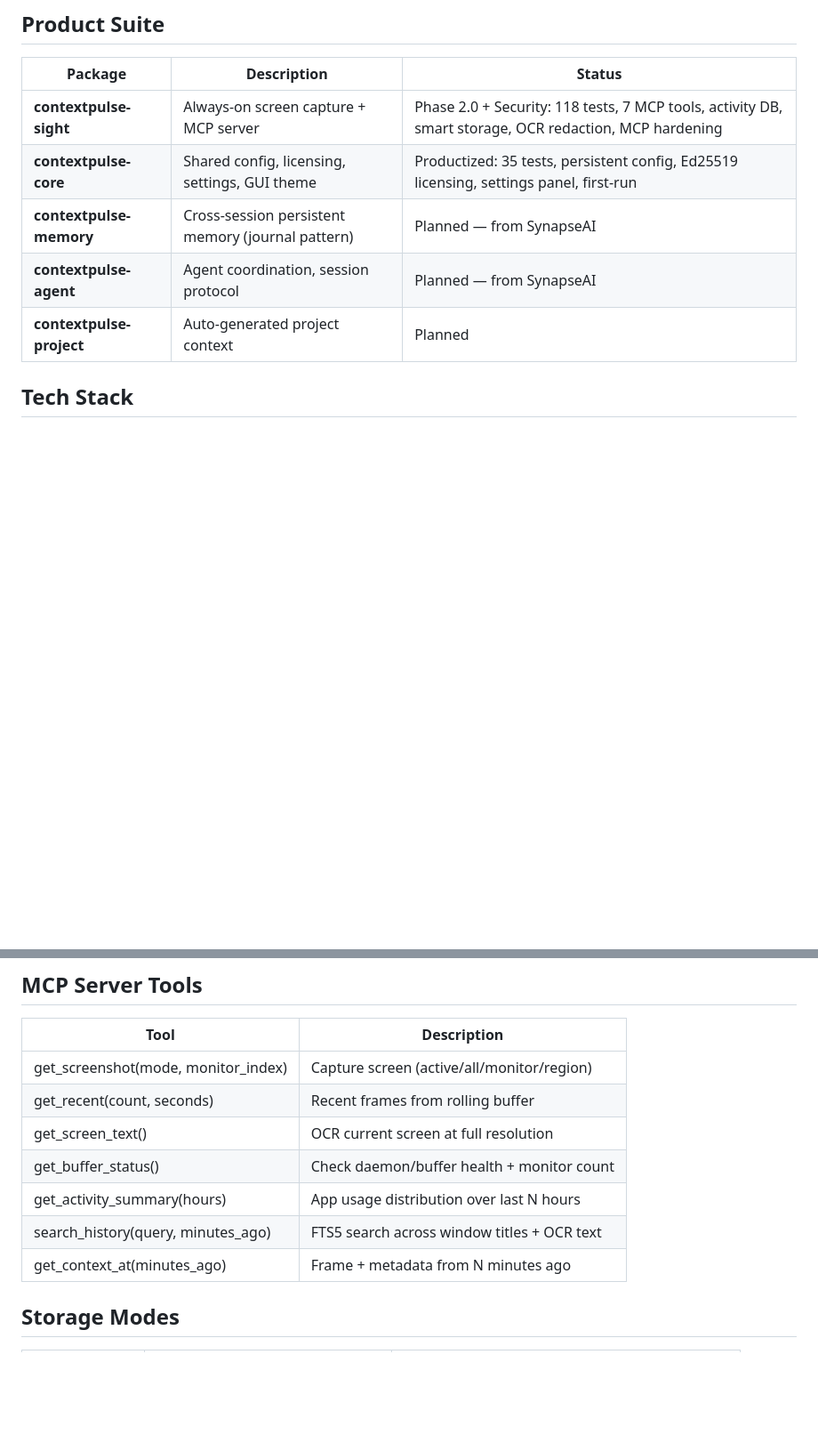
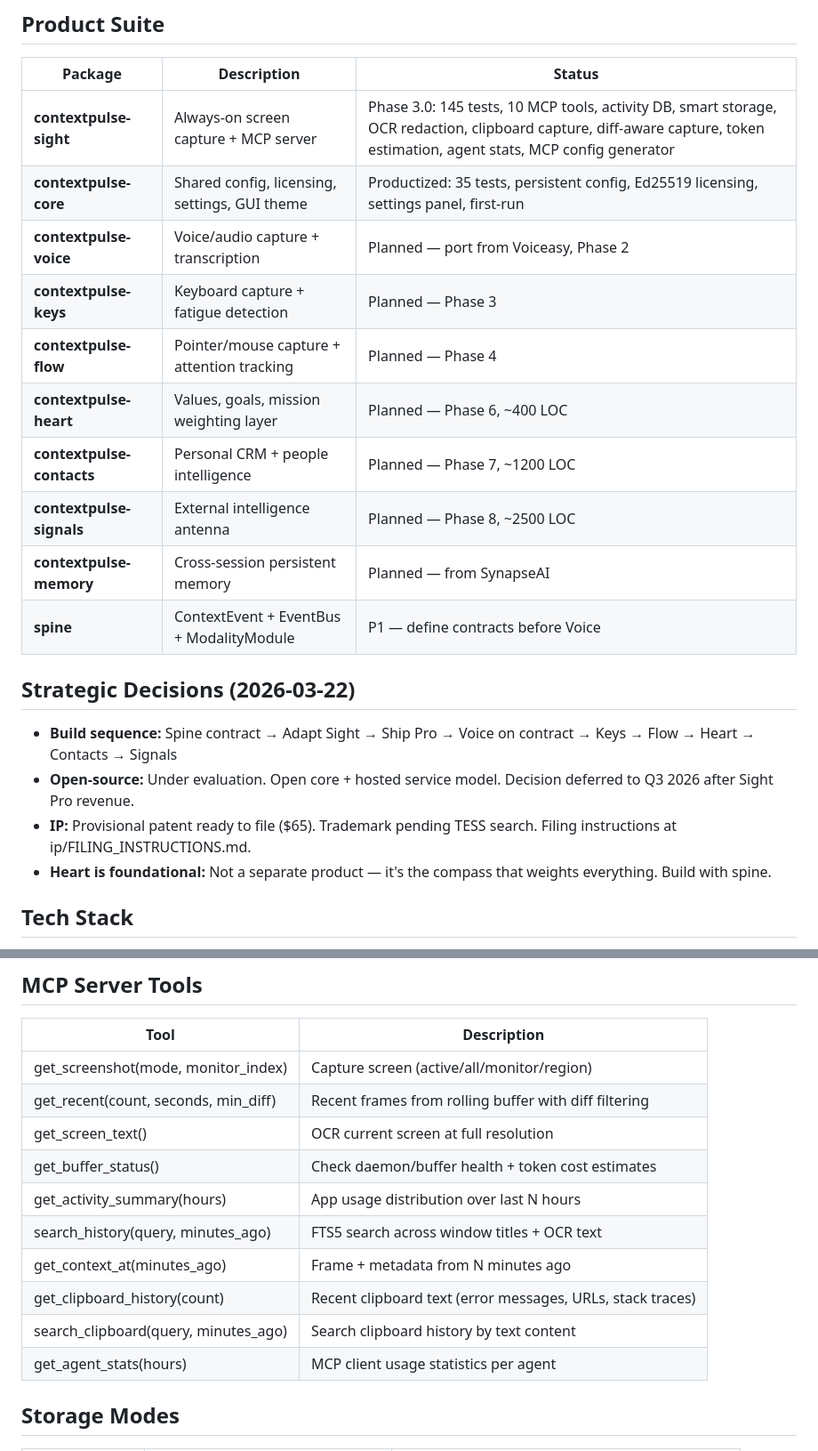
Before and after one commit to ContextPulse/contextpulse, a Markdown page: PROJECT_CONTEXT.md, 2 parts joined by grey strips. Shown at 89% size. Rendered like a GitHub page; blank space fills up the shorter version.

```diff
--- a/PROJECT_CONTEXT.md
+++ b/PROJECT_CONTEXT.md
@@ -18,11 +18,22 @@ ContextPulse is a platform that provides always-on context for AI agents. Screen
 
 | Package | Description | Status |
 |---------|-------------|--------|
-| **contextpulse-sight** | Always-on screen capture + MCP server | Phase 2.0 + Security: 118 tests, 7 MCP tools, activity DB, smart storage, OCR redaction, MCP hardening |
+| **contextpulse-sight** | Always-on screen capture + MCP server | Phase 3.0: 145 tests, 10 MCP tools, activity DB, smart storage, OCR redaction, clipboard capture, diff-aware capture, token estimation, agent stats, MCP config generator |
 | **contextpulse-core** | Shared config, licensing, settings, GUI theme | Productized: 35 tests, persistent config, Ed25519 licensing, settings panel, first-run |
-| **contextpulse-memory** | Cross-session persistent memory (journal pattern) | Planned — from SynapseAI |
-| **contextpulse-agent** | Agent coordination, session protocol | Planned — from SynapseAI |
-| **contextpulse-project** | Auto-generated project context | Planned |
+| **contextpulse-voice** | Voice/audio capture + transcription | Planned — port from Voiceasy, Phase 2 |
+| **contextpulse-keys** | Keyboard capture + fatigue detection | Planned — Phase 3 |
+| **contextpulse-flow** | Pointer/mouse capture + attention tracking | Planned — Phase 4 |
+| **contextpulse-heart** | Values, goals, mission weighting layer | Planned — Phase 6, ~400 LOC |
+| **contextpulse-contacts** | Personal CRM + people intelligence | Planned — Phase 7, ~1200 LOC |
+| **contextpulse-signals** | External intelligence antenna | Planned — Phase 8, ~2500 LOC |
+| **contextpulse-memory** | Cross-session persistent memory | Planned — from SynapseAI |
+| **spine** | ContextEvent + EventBus + ModalityModule | P1 — define contracts before Voice |
+
+## Strategic Decisions (2026-03-22)
+- **Build sequence:** Spine contract → Adapt Sight → Ship Pro → Voice on contract → Keys → Flow → Heart → Contacts → Signals
+- **Open-source:** Under evaluation. Open core + hosted service model. Decision deferred to Q3 2026 after Sight Pro revenue.
+- **IP:** Provisional patent ready to file ($65). Trademark pending TESS search. Filing instructions at ip/FILING_INSTRUCTIONS.md.
+- **Heart is foundational:** Not a separate product — it's the compass that weights everything. Build with spine.
 
 ## Tech Stack
 - **Language:** Python 3.14
@@ -98,12 +111,15 @@ All files written to `C:\Users\david\screenshots\`.
 | Tool | Description |
 |------|-------------|
 | get_screenshot(mode, monitor_index) | Capture screen (active/all/monitor/region) |
-| get_recent(count, seconds) | Recent frames from rolling buffer |
+| get_recent(count, seconds, min_diff) | Recent frames from rolling buffer with diff filtering |
 | get_screen_text() | OCR current screen at full resolution |
-| get_buffer_status() | Check daemon/buffer health + monitor count |
+| get_buffer_status() | Check daemon/buffer health + token cost estimates |
 | get_activity_summary(hours) | App usage distribution over last N hours |
 | search_history(query, minutes_ago) | FTS5 search across window titles + OCR text |
 | get_context_at(minutes_ago) | Frame + metadata from N minutes ago |
+| get_clipboard_history(count) | Recent clipboard text (error messages, URLs, stack traces) |
+| search_clipboard(query, minutes_ago) | Search clipboard history by text content |
+| get_agent_stats(hours) | MCP client usage statistics per agent |
 
 ## Storage Modes
 
```
Also changed, not shown: other parts of PROJECT_CONTEXT.md (+44 -4 lines).
